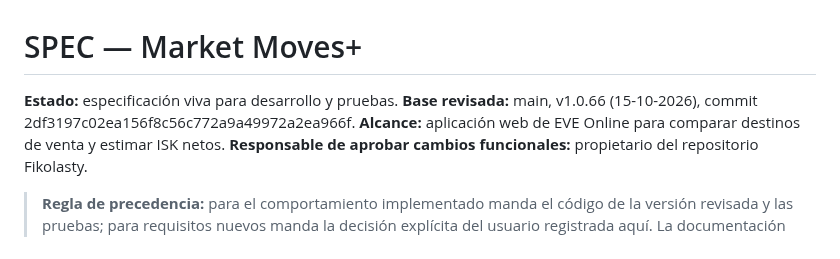
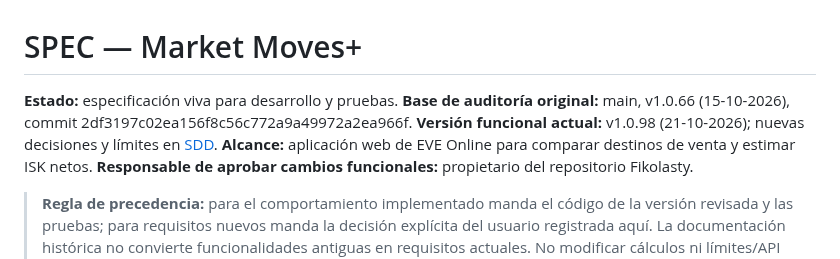
Before and after one commit to Fikolasty/gestor-ventas-eve, a Markdown page: docs/SPEC.md, the part around the change. Drawn GitHub-style.

Commit message:
[ChatGPT] Bring living project spec headers up to date with Market Moves+ v1.0.98

```diff
--- a/docs/SPEC.md
+++ b/docs/SPEC.md
@@ -1,7 +1,7 @@
 # SPEC — Market Moves+
 
 **Estado:** especificación viva para desarrollo y pruebas.
-**Base revisada:** main, v1.0.66 (15-10-2026), commit 2df3197c02ea156f8c56c772a9a49972a2ea966f.
+**Base de auditoría original:** main, v1.0.66 (15-10-2026), commit 2df3197c02ea156f8c56c772a9a49972a2ea966f. **Versión funcional actual:** v1.0.98 (21-10-2026); nuevas decisiones y límites en [SDD](SDD.md).
 **Alcance:** aplicación web de EVE Online para comparar destinos de venta y estimar ISK netos.
 **Responsable de aprobar cambios funcionales:** propietario del repositorio Fikolasty.
 
```
